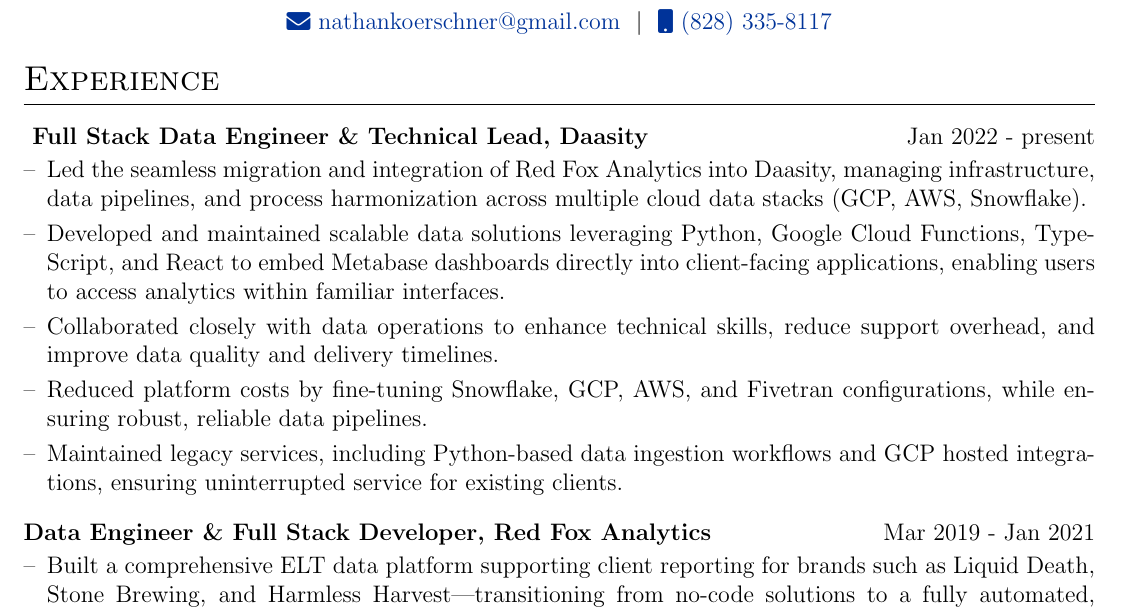
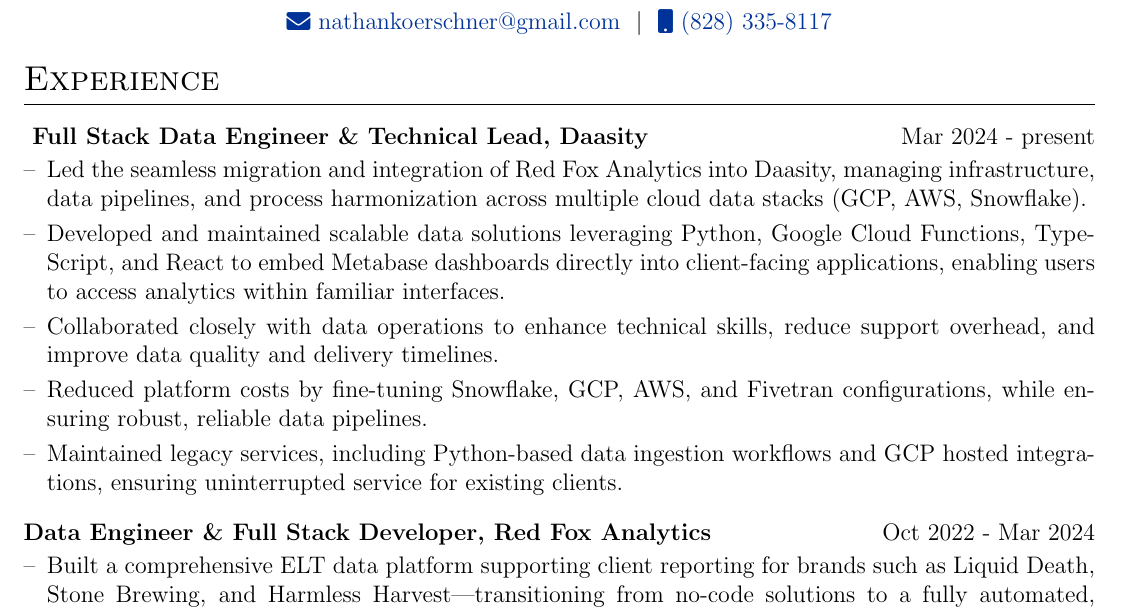
Before and after one commit to nathankoerschner/resume, a LaTeX document (Nathan_Koerschner.tex): part of the page, cut so that both start at the same text. Compiled offline with pdfLaTeX.

Commit message:
Fix dates

```diff
--- a/Nathan_Koerschner.tex
+++ b/Nathan_Koerschner.tex
@@ -159,7 +159,7 @@
 %Experience
 \section{Experience}
 
-\begin{joblong}{ Full Stack Data Engineer \& Technical Lead, Daasity}{Jan 2022 - present}
+\begin{joblong}{ Full Stack Data Engineer \& Technical Lead, Daasity}{Mar 2024 - present}
 \item Led the seamless migration and integration of Red Fox Analytics into Daasity, managing infrastructure, data pipelines, and process harmonization across multiple cloud data stacks (GCP, AWS, Snowflake).
 \item Developed and maintained scalable data solutions leveraging Python, Google Cloud Functions, TypeScript, and React to embed Metabase dashboards directly into client-facing applications, enabling users to access analytics within familiar interfaces.
 \item Collaborated closely with data operations to enhance technical skills, reduce support overhead, and improve data quality and delivery timelines.
@@ -168,7 +168,7 @@
 \end{joblong}
 
 
-\begin{joblong}{Data Engineer \& Full Stack Developer, Red Fox Analytics}{Mar 2019 - Jan 2021}
+\begin{joblong}{Data Engineer \& Full Stack Developer, Red Fox Analytics}{Oct 2022 - Mar 2024}
 \item Built a comprehensive ELT data platform supporting client reporting for brands such as Liquid Death, Stone Brewing, and Harmless Harvest—transitioning from no-code solutions to a fully automated, cloud-based data stack.
 \item Designed and deployed scalable data models using DBT, enabling flexible integration of multiple data sources and customized reporting.
 \item Developed a custom flat-file ingestion pipeline, integrated with BigQuery, to facilitate on-demand, client-specific data delivery.
```
